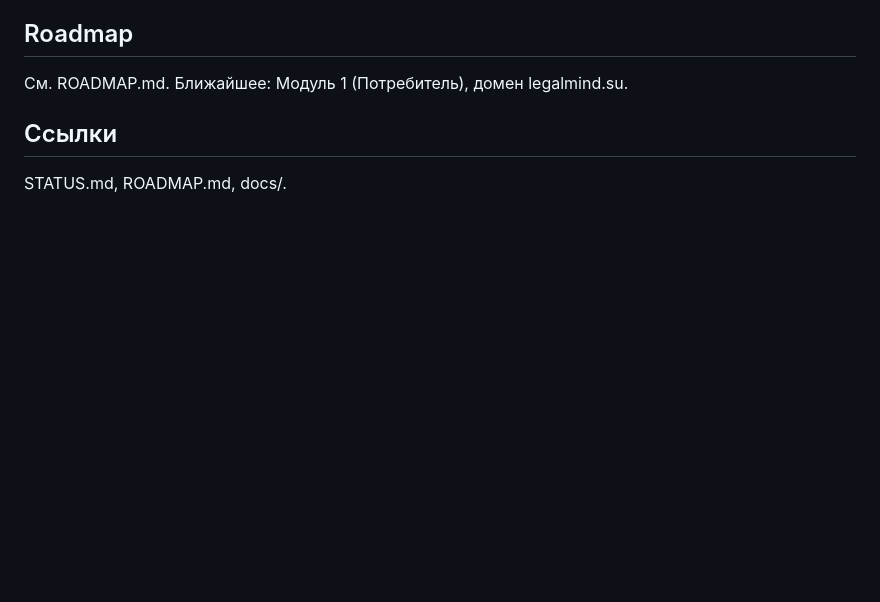
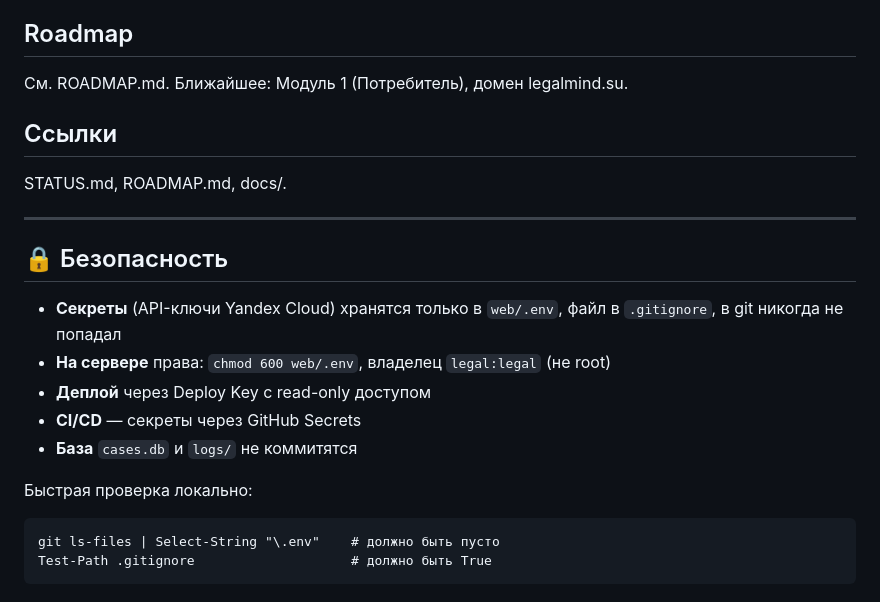
Before and after one commit to lolilop1/legal-mind, a Markdown page: README.md, the part around the change. GitHub-like rendering; blank space fills up the shorter version.

Commit message:
docs: security section in README + changelog entry

```diff
--- a/README.md
+++ b/README.md
@@ -80,3 +80,18 @@ ssh root@201.24.49.121, systemctl status legal-mind.
 ## Ссылки
 
 STATUS.md, ROADMAP.md, docs/.
+
+---
+
+## 🔒 Безопасность
+
+- **Секреты** (API-ключи Yandex Cloud) хранятся только в `web/.env`, файл в `.gitignore`, в git никогда не попадал
+- **На сервере** права: `chmod 600 web/.env`, владелец `legal:legal` (не root)
+- **Деплой** через Deploy Key с read-only доступом
+- **CI/CD** — секреты через GitHub Secrets
+- **База** `cases.db` и `logs/` не коммитятся
+
+Быстрая проверка локально:
+
+    git ls-files | Select-String "\.env"    # должно быть пусто
+    Test-Path .gitignore                    # должно быть True
```
Also changed, not shown: docs/CHANGELOG.md (+10 -0 lines).
